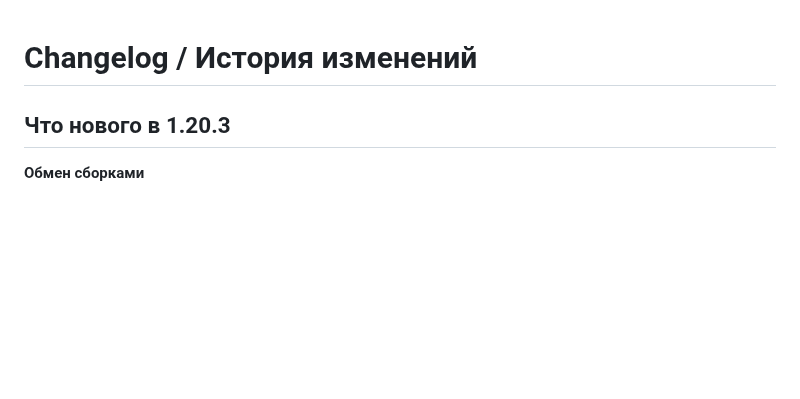
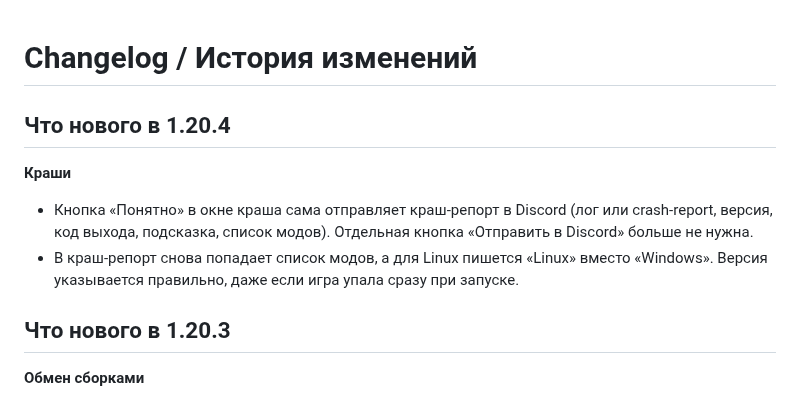
Before and after one commit to R2D27829/Farm-Client, a Markdown page: CHANGELOG.md, the part around the change. Rendered like a GitHub page; blank space fills up the shorter version.

Commit message:
CHANGELOG: 1.20.4

```diff
--- a/CHANGELOG.md
+++ b/CHANGELOG.md
@@ -1,4 +1,10 @@
 # Changelog / История изменений
+
+## Что нового в 1.20.4
+
+**Краши**
+- Кнопка «Понятно» в окне краша сама отправляет краш-репорт в Discord (лог или crash-report, версия, код выхода, подсказка, список модов). Отдельная кнопка «Отправить в Discord» больше не нужна.
+- В краш-репорт снова попадает список модов, а для Linux пишется «Linux» вместо «Windows». Версия указывается правильно, даже если игра упала сразу при запуске.
 
 ## Что нового в 1.20.3
 
```
